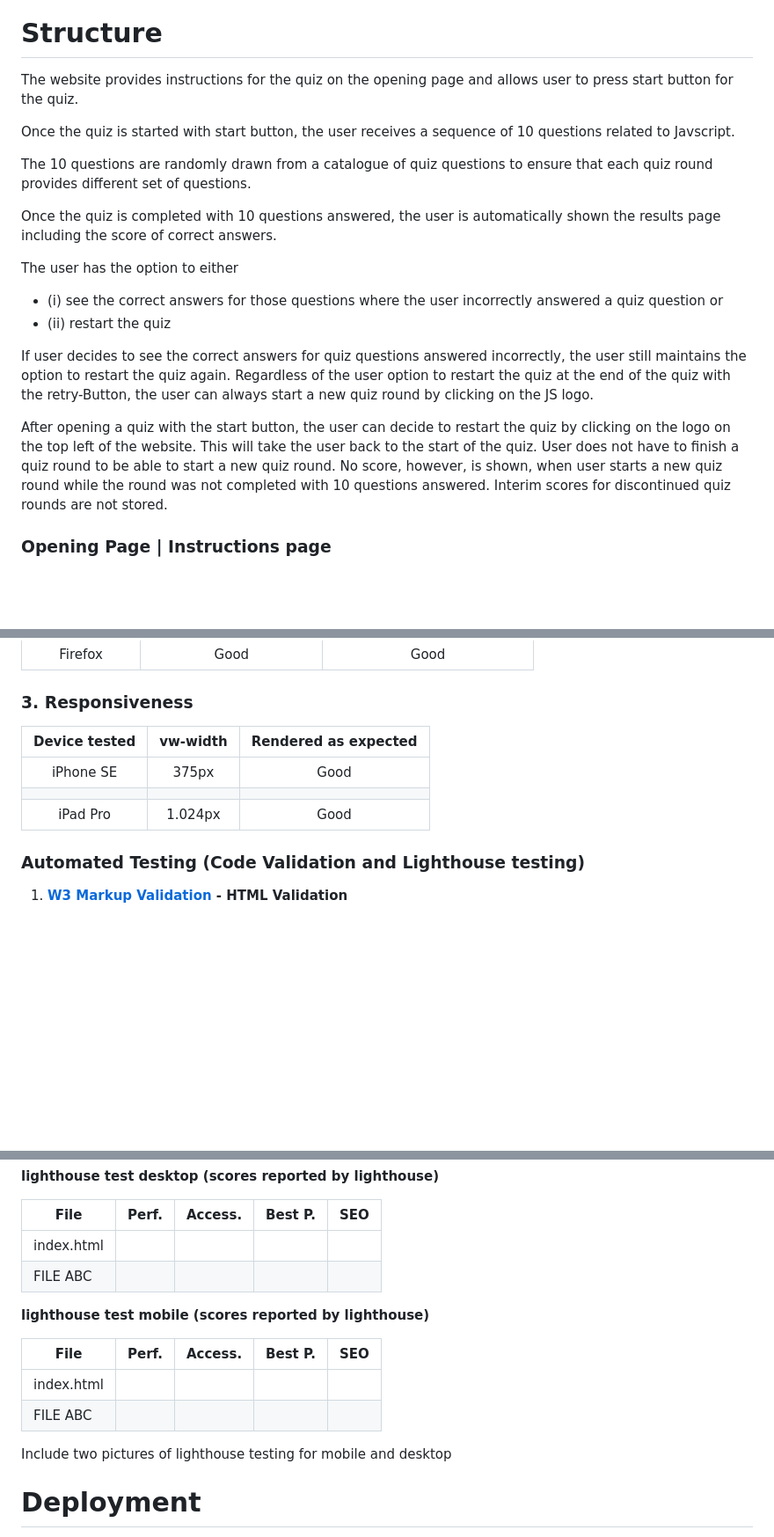
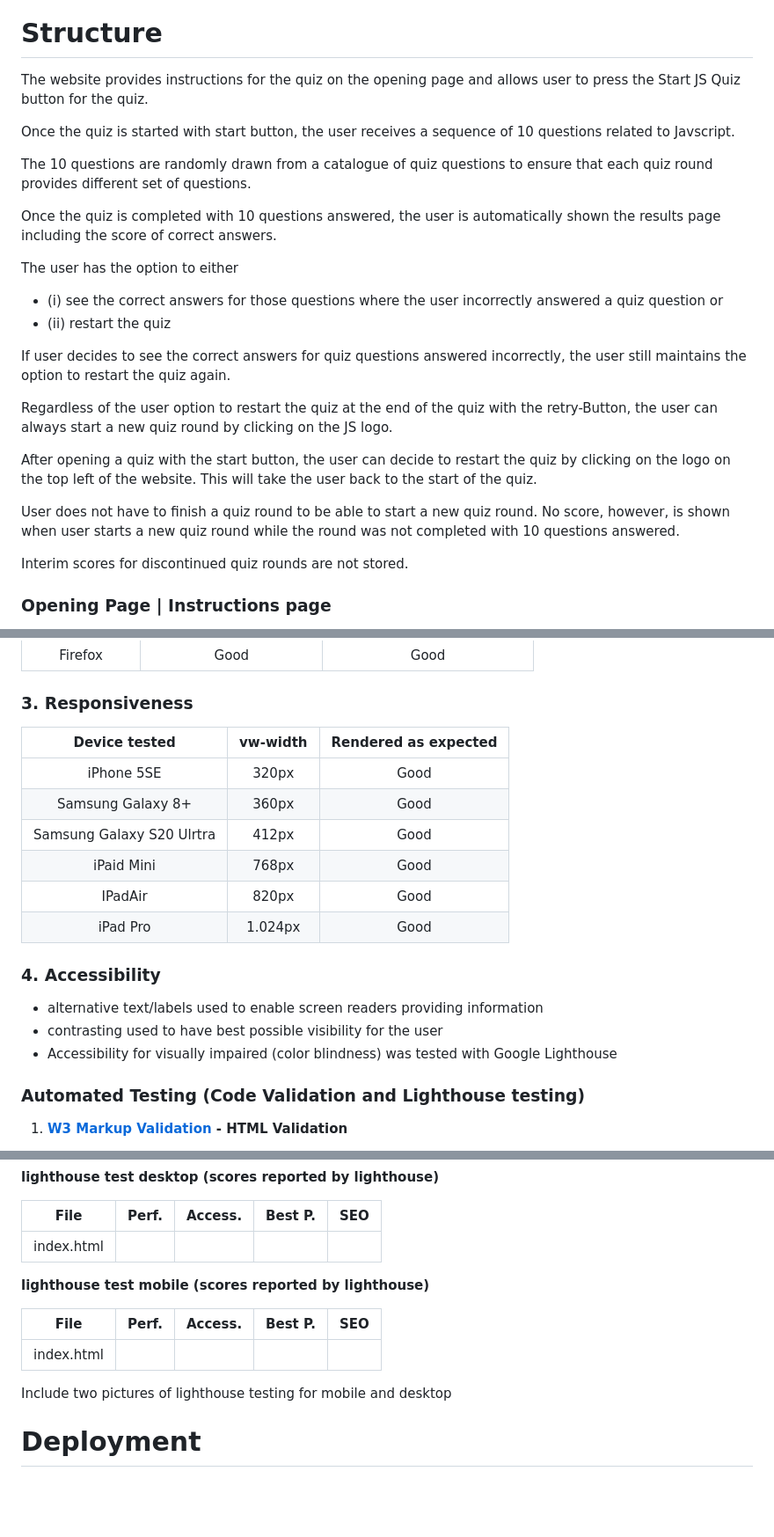
Before and after one commit to Werner-Staeblein/Project-2-modified-resubmit, a Markdown page: README.md, 3 parts joined by grey strips. Shown: that part at 88% size. Rendered like a GitHub page; blank space fills up the shorter version.

```diff
--- a/README.md
+++ b/README.md
@@ -33,7 +36,7 @@ The live project can be viewed here under this link **[FinalProject](https://wer
 
 # Structure
 
-The website provides instructions for the quiz on the opening page and allows user to press start button for the quiz.
+The website provides instructions for the quiz on the opening page and allows user to press the Start JS Quiz button for the quiz.
 
 Once the quiz is started with start button, the user receives a sequence of 10 questions related to Javscript.
 
@@ -42,12 +45,19 @@ The 10 questions are randomly drawn from a catalogue of quiz questions to ensure
 Once the quiz is completed with 10 questions answered, the user is automatically shown the results page including the score of correct answers.
 
 The user has the option to either
+
 - (i) see the correct answers for those questions where the user incorrectly answered a quiz question or
 - (ii) restart the quiz
 
-If user decides to see the correct answers for quiz questions answered incorrectly, the user still maintains the option to restart the quiz again. Regardless of the user option to restart the quiz at the end of the quiz with the retry-Button, the user can always start a new quiz round by clicking on the JS logo.
+If user decides to see the correct answers for quiz questions answered incorrectly, the user still maintains the option to restart the quiz again.
 
-After opening a quiz with the start button, the user can decide to restart the quiz by clicking on the logo on the top left of the website. This will take the user back to the start of the quiz. User does not have to finish a quiz round to be able to start a new quiz round. No score, however, is shown, when user starts a new quiz round while the round was not completed with 10 questions answered. Interim scores for discontinued quiz rounds are not stored.
+Regardless of the user option to restart the quiz at the end of the quiz with the retry-Button, the user can always start a new quiz round by clicking on the JS logo.
+
+After opening a quiz with the start button, the user can decide to restart the quiz by clicking on the logo on the top left of the website. This will take the user back to the start of the quiz.
+
+User does not have to finish a quiz round to be able to start a new quiz round. No score, however, is shown when user starts a new quiz round while the round was not completed with 10 questions answered.
+
+Interim scores for discontinued quiz rounds are not stored.
 
 ### Opening Page | Instructions page
 
@@ -242,16 +241,21 @@ display of content)
 
 ### 3. Responsiveness
 
-|    Device tested          |  vw-width           |  Rendered as expected      |
-| :----------------:        | :--------------------: | :------------------------: |
-|       iPhone SE           |          375px          |            Good            |
-|                           |                    |                        |
-|      iPad Pro             |         1.024px           |       Good                 |
+|    Device tested                  |  vw-width                 |  Rendered as expected      |
+| :----------------:                | :--------------------:    | :------------------------: |
+|       iPhone 5SE                  |          320px            |            Good            |
+|       Samsung Galaxy 8+           |          360px            |            Good            |
+|       Samsung Galaxy S20 Ulrtra   |          412px            |            Good            |
+|       iPaid Mini                  |          768px            |            Good            |
+|       IPadAir                     |          820px            |            Good            |
+|      iPad Pro                     |         1.024px           |            Good            |
 
 
+### 4. Accessibility
 
-
-
+- alternative text/labels used to enable screen readers providing information
+- contrasting used to have best possible visibility for the user
+- Accessibility for visually impaired (color blindness) was tested with Google Lighthouse
 
 ### Automated Testing (Code Validation and Lighthouse testing)
 
@@ -290,21 +294,18 @@ The website was tested with JS valiator beautifytools. No error messages or synt
 | File                |  Perf.  | Access. | Best P. | SEO     |
 |---------------------|---------|---------|---------|---------|
 | index.html          |      |      |      |      |
-| FILE ABC       |      |      |          |      |
+
 
 **lighthouse test mobile (scores reported by lighthouse)**
 
 | File                |  Perf.  | Access. | Best P. | SEO     |
 |---------------------|---------|---------|---------|---------|
 | index.html          |      |      |      |      |
-| FILE ABC       |      |      |          |      |
-
 
 <span style="color:red; font-weight:bold">Include two pictures of lighthouse testing for mobile and desktop</span>
 
 <!-- <img src="readme_assets/" width="700" height="400"> -->
 <!-- <img src="readme_assets/" width="700" height="400"> -->
-
 
 # Deployment
 
```
Also changed, not shown: other parts of README.md (+15 -23 lines), readme_assets/screenshot_incorrect_answerbox.png (added), readme_assets/start_page_instructions.png (added).
